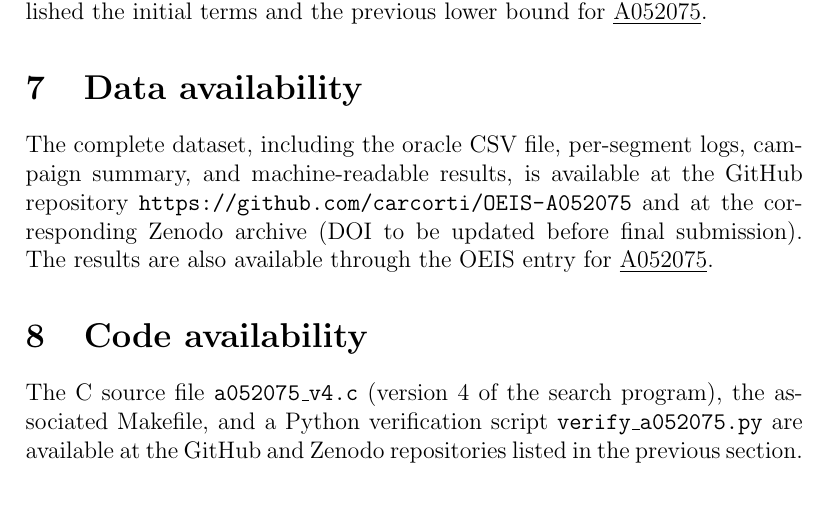
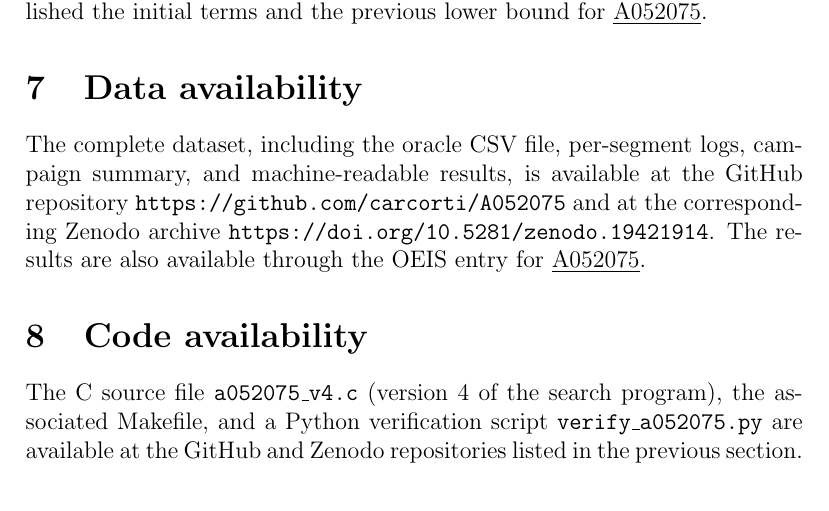
Before and after one commit to carcorti/A052075, a LaTeX paper (paper/A052075_rev12.tex): part of page 12 of 14, cut so that both start at the same text. Compiled offline with pdfLaTeX.

Commit message:
rev12: add permanent GitHub and Zenodo links to paper
Update A052075_rev11.tex → A052075_rev12.tex:
- Fix GitHub URL (OEIS-A052075 → A052075)
- Replace Zenodo placeholder with doi.org/10.5281/zenodo.19421914
- Update \bibliography reference to A052075_rev12

No other changes.

```diff
--- a/paper/A052075_rev11.tex
+++ b/paper/A052075_rev12.tex
@@ -648,9 +648,9 @@ established the initial terms and the previous lower bound for
 The complete dataset, including the oracle CSV file, per-segment logs,
 campaign summary, and machine-readable results, is available at
 the GitHub repository
-\url{https://github.com/carcorti/OEIS-A052075}
-and at the corresponding Zenodo archive (DOI to be updated before
-final submission).
+\url{https://github.com/carcorti/A052075}
+and at the corresponding Zenodo archive
+\url{https://doi.org/10.5281/zenodo.19421914}.
 The results are also available through the OEIS entry
 for \seqnum{A052075}.
 
```
Also changed, not shown: paper/A052075_rev11.pdf (deleted), paper/A052075_rev12.bbl (renamed from paper/A052075_rev11.bbl), paper/A052075_rev12.pdf (added), paper/A052075_rev12.tex (2 more changed lines).
